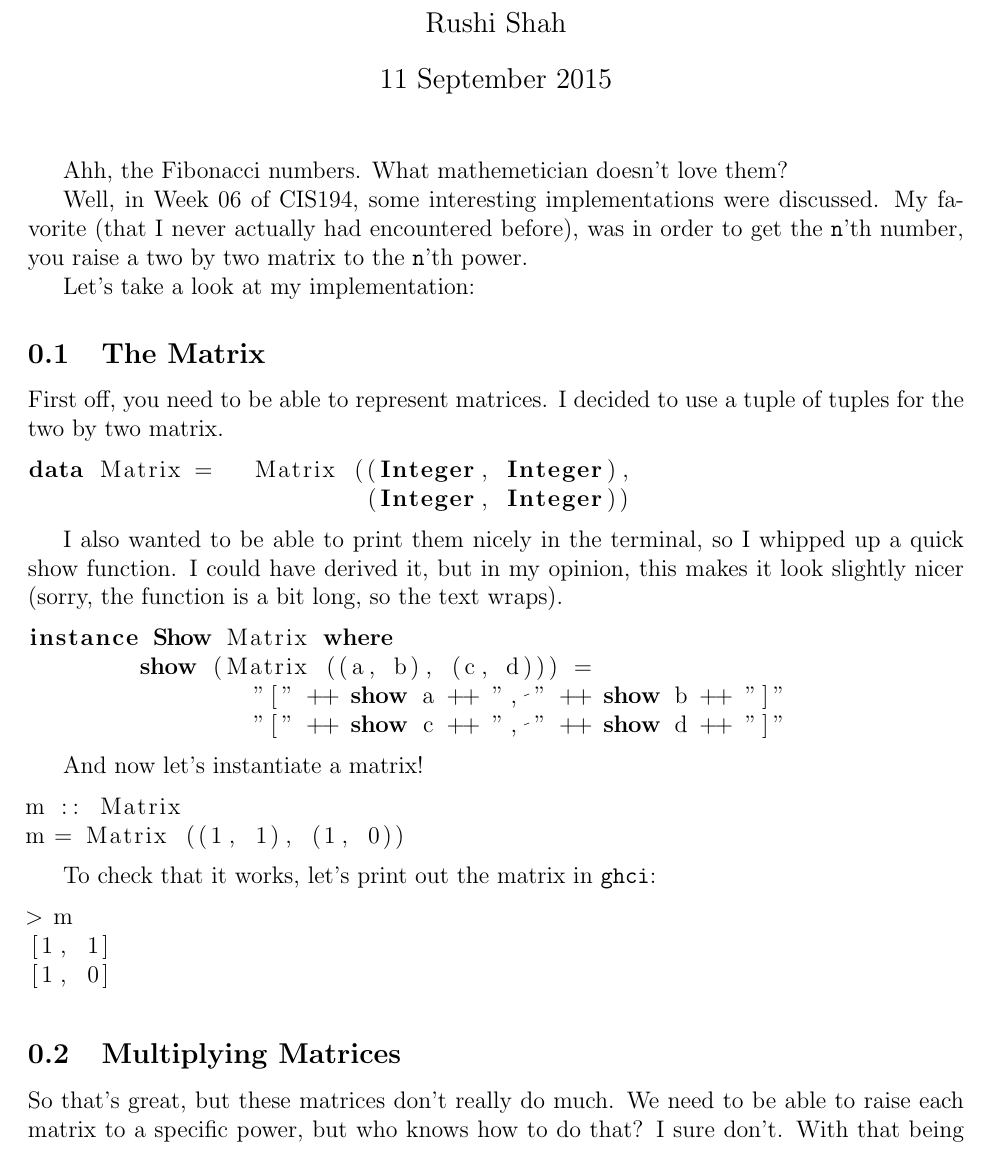
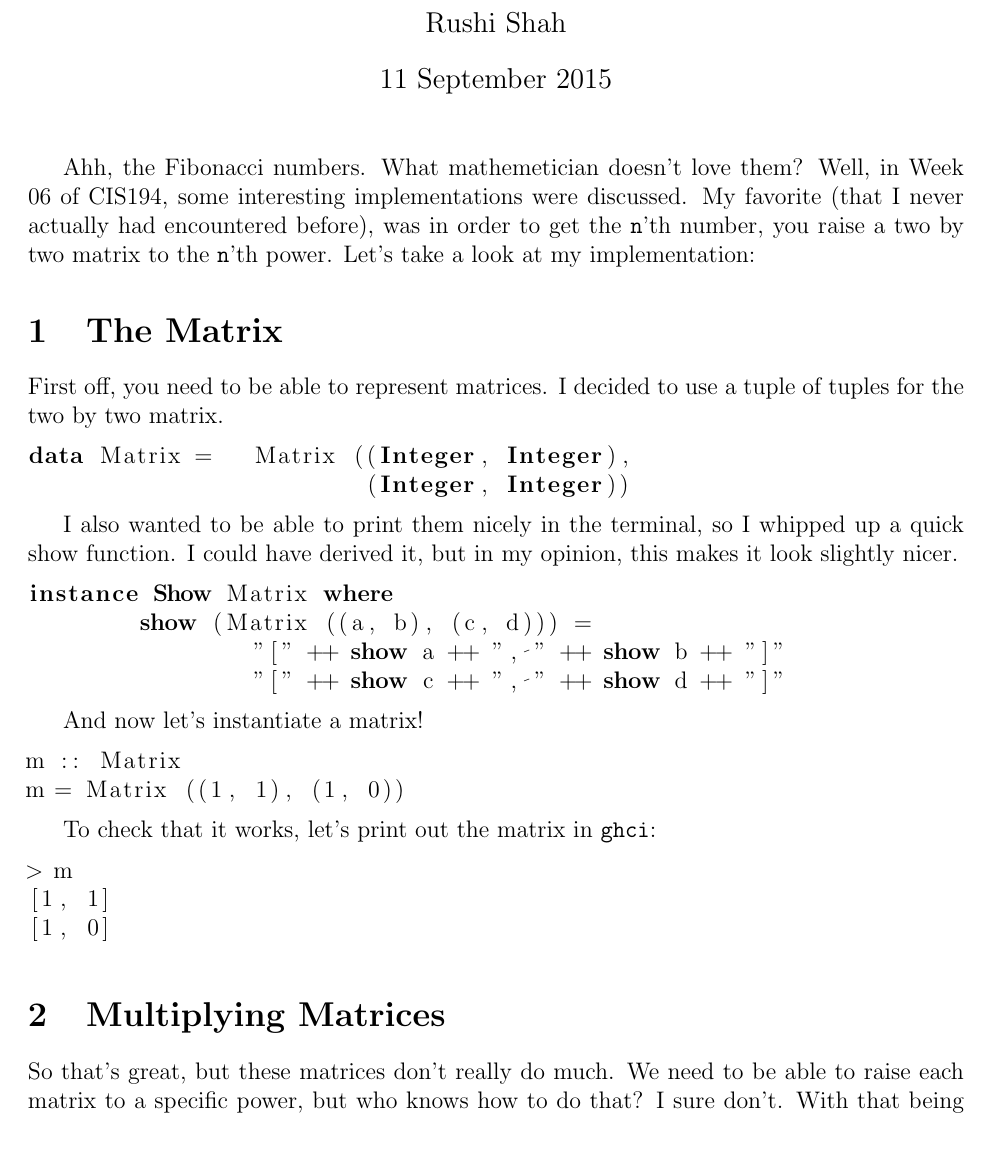
Before and after one commit to iblech/thoughts, a LaTeX document (posts/week-06-of-cis194.tex): part of page 1 of 2 before the commit and part of page 1 of 3 after it, cut so that both start at the same text. Compiled offline with pdfLaTeX.

Commit message:
Finished old post

```diff
--- a/posts/week-06-of-cis194.tex
+++ b/posts/week-06-of-cis194.tex
@@ -6,7 +6,7 @@
 }
 
 \usepackage{graphicx}
-\graphicspath{ {../../resources/} }
+\graphicspath{ {resources/week-06-of-cis194/} }
 
 \usepackage[margin=1in]{geometry}
 
@@ -19,16 +19,10 @@
 \begin{document}
 
 	\maketitle
-	Ahh, the Fibonacci numbers. What mathemetician doesn't love them?
 
-	Well, in Week 06 of CIS194, some interesting implementations were
-	discussed. My favorite (that I never actually had encountered before),
-	was in order to get the \texttt{n}'th number, you raise a two by two
-	matrix to the \texttt{n}'th power.
+	Ahh, the Fibonacci numbers. What mathemetician doesn't love them? Well, in Week 06 of CIS194, some interesting implementations were discussed. My favorite (that I never actually had encountered before), was in order to get the \texttt{n}'th number, you raise a two by two matrix to the \texttt{n}'th power. Let's take a look at my implementation:
 
-	Let's take a look at my implementation:
-
-	\subsection{The Matrix}\label{the-matrix}
+	\section{The Matrix}\label{the-matrix}
 
 	First off, you need to be able to represent matrices. I decided to use a
 	tuple of tuples for the two by two matrix.
@@ -40,8 +34,7 @@ data Matrix = 	Matrix ((Integer, Integer),
 
 	I also wanted to be able to print them nicely in the terminal, so I
 	whipped up a quick show function. I could have derived it, but in my
-	opinion, this makes it look slightly nicer (sorry, the function is a bit
-	long, so the text wraps).
+	opinion, this makes it look slightly nicer.
 
 	\begin{lstlisting}
 instance Show Matrix where
@@ -65,7 +58,7 @@ m = Matrix ((1, 1), (1, 0))
 [1, 0]
 	\end{lstlisting}
 
-	\subsection{Multiplying Matrices}\label{multiplying-matrices}
+	\section{Multiplying Matrices}\label{multiplying-matrices}
 
 	So that's great, but these matrices don't really do much. We need to be
 	able to raise each matrix to a specific power, but who knows how to do
```
Also changed, not shown: posts/resources/week-06-of-cis194/Fibonacci_ss_1.png (added), posts/resources/week-06-of-cis194/Fibonacci_ss_2.png (added), posts/week-06-of-cis194.pdf, posts/week-06-of-cis194.tex (6 more changed lines).
